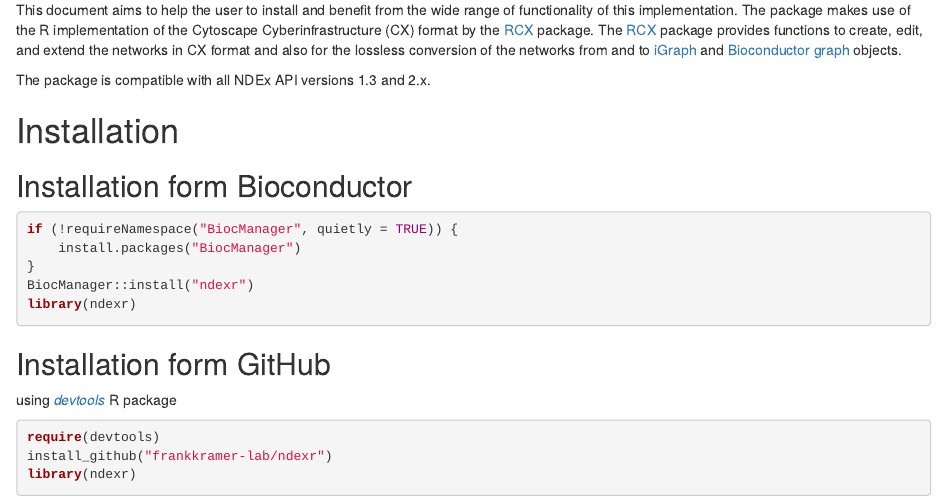
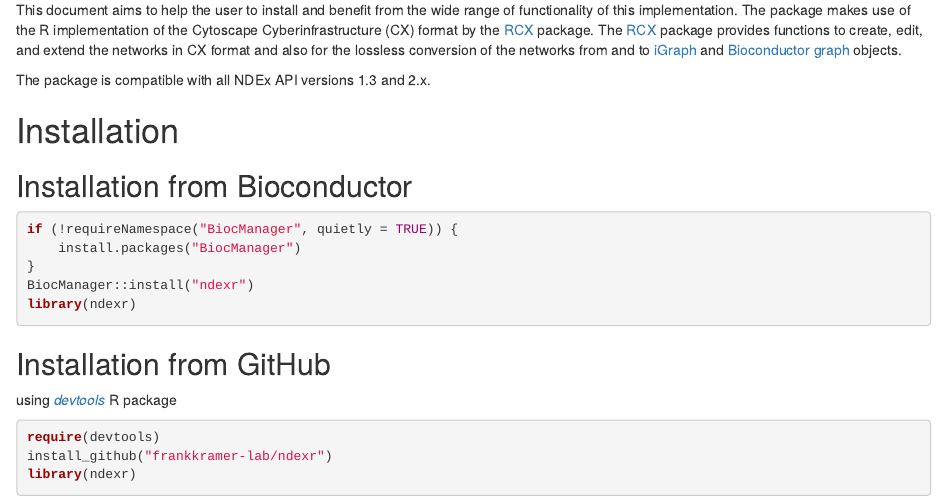
Before and after one commit to frankkramer-lab/ndexr, an R Markdown document (vignettes/ndexr-vignette.Rmd): the page in a window 1100 px wide, from 690 px down. Rendered offline with R 4.5, knitr and Pandoc, with nearby package versions; drawn as R Markdown's standard HTML page in place of the format the file asks for; some code elsewhere in the file could not run offline.

Commit message:
fixed form error; cleanup

````diff
--- a/vignettes/ndexr-vignette.Rmd
+++ b/vignettes/ndexr-vignette.Rmd
@@ -67,7 +67,7 @@
 
 # Installation
 
-## Installation form Bioconductor
+## Installation from Bioconductor
 ```{r, eval=FALSE}
 if (!requireNamespace("BiocManager", quietly=TRUE)){
   install.packages("BiocManager")
@@ -76,7 +76,7 @@
 library(ndexr)
 ```
 
-## Installation form GitHub
+## Installation from GitHub
 using [*devtools*](http://cran.r-project.org/web/packages/devtools/index.html) R package
 ```{r, eval=FALSE}
 require(devtools)
````
Also changed, not shown: Meta/vignette.rds (deleted), README.md, 1 other file.
